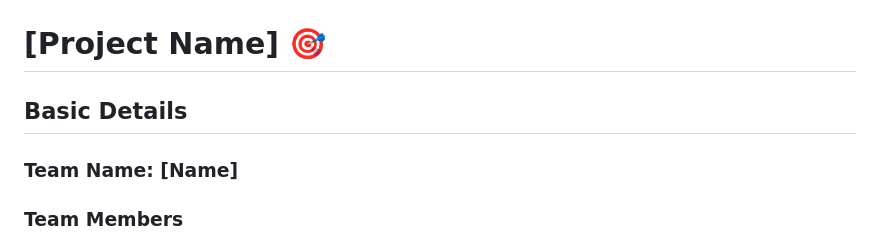
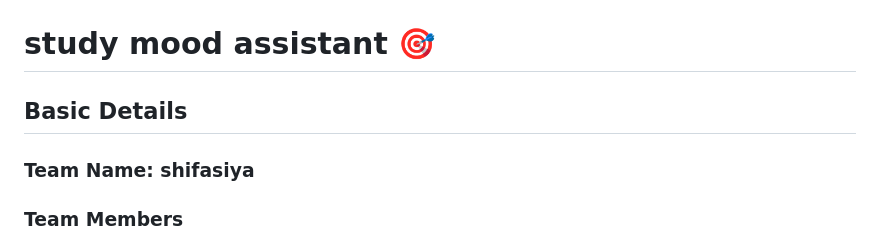
Before and after one commit to shifanasrin00-alt/moodBasedAssistant, a Markdown page: README.md, the part around the change. Rendered like a GitHub page.

```diff
--- a/README.md
+++ b/README.md
@@ -2,11 +2,11 @@
   <img src="./img.png" alt="Project Banner" width="100%">
 </p>
 
-# [Project Name] 🎯
+# study mood assistant 🎯
 
 ## Basic Details
 
-### Team Name: [Name]
+### Team Name: shifasiya
 
 ### Team Members
 - Member 1: Ayishath shamsiya - college of engineering munnar]
```
